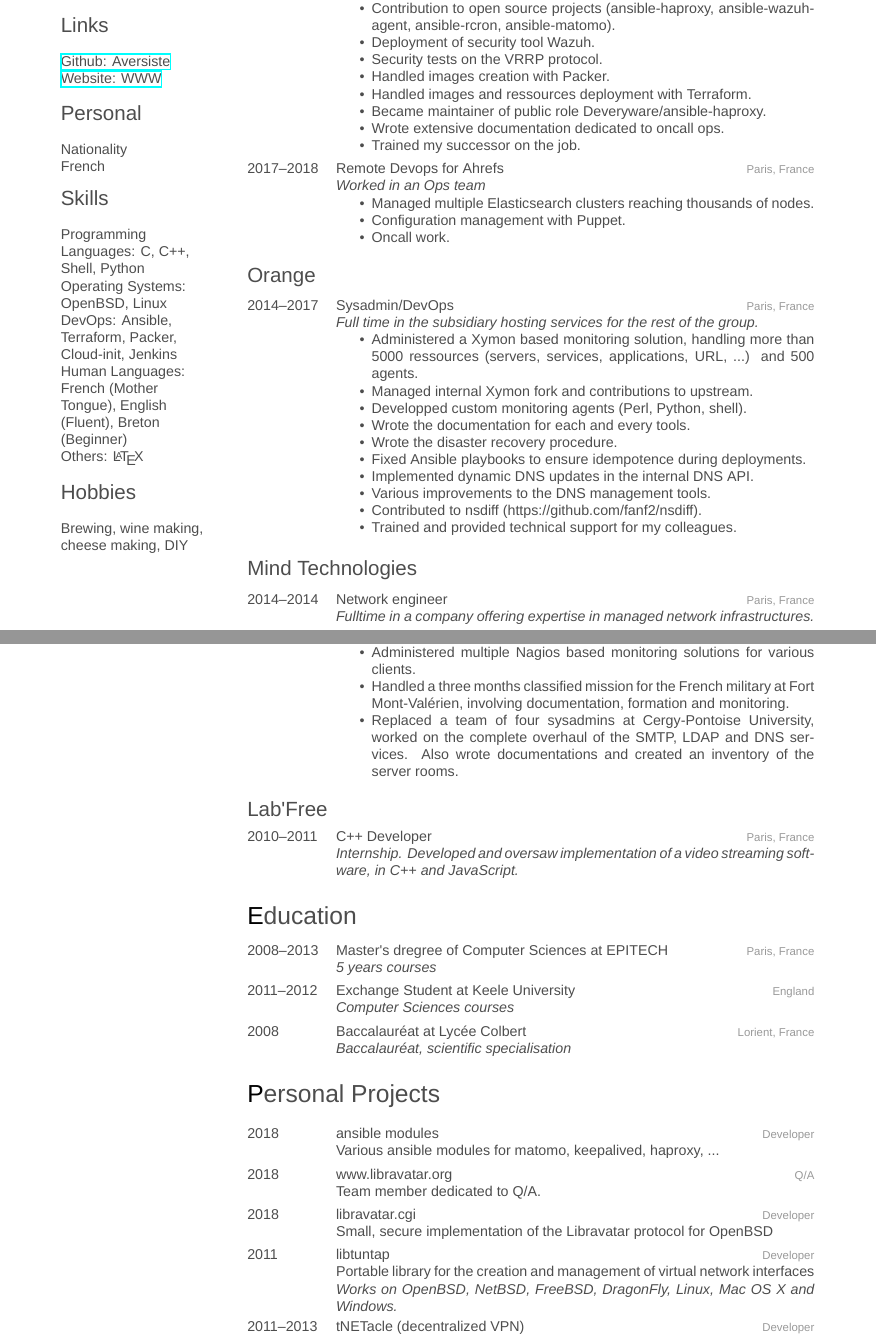
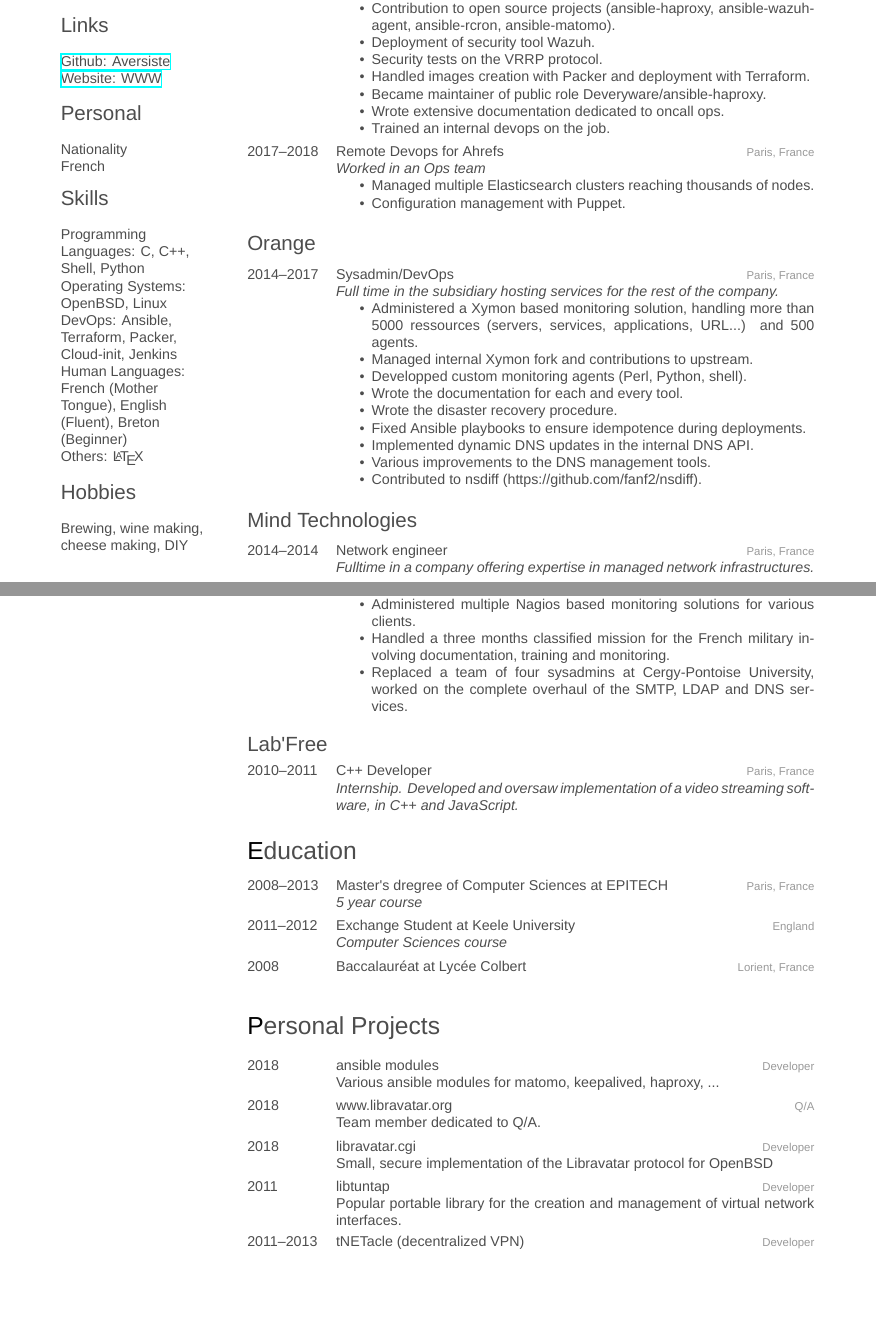
Before and after one commit to tleguern/Resume, a LaTeX CV (tleguern_resume.tex): two parts of pages 1 and 2 of 2, joined at a grey line, cut so that both start at the same text, the shorter picture padded with empty space. Compiled offline with XeLaTeX; a missing font is replaced by an installed copy or a similar font.

Commit message:
Wording, spelling and other clarifications.

```diff
--- a/tleguern_resume.tex
+++ b/tleguern_resume.tex
@@ -75,11 +75,10 @@
     \item Contribution to open source projects (ansible-haproxy, ansible-wazuh-agent, ansible-rcron, ansible-matomo).
     \item Deployment of security tool Wazuh.
     \item Security tests on the VRRP protocol.
-    \item Handled images creation with Packer.
-    \item Handled images and ressources deployment with Terraform.
+    \item Handled images creation with Packer and deployment with Terraform.
     \item Became maintainer of public role Deveryware/ansible-haproxy.
     \item Wrote extensive documentation dedicated to oncall ops.
-    \item Trained my successor on the job.
+    \item Trained an internal devops on the job.
   \end{itemize}
 }
 \entry {2017--2018} {Remote Devops for Ahrefs} {Paris, France} {
@@ -87,7 +86,6 @@
   \begin{itemize}
     \item Managed multiple Elasticsearch clusters reaching thousands of nodes.
     \item Configuration management with Puppet.
-    \item Oncall work.
   \end{itemize}
 }
 \end{entrylist}
@@ -95,18 +93,17 @@
 \subsection{Orange}
 \begin{entrylist}
 \entry {2014--2017} {Sysadmin/DevOps} {Paris, France} {
-  \emph{Full time in the subsidiary hosting services for the rest of the group.}
+  \emph{Full time in the subsidiary hosting services for the rest of the company.}
   \begin{itemize}
-    \item Administered a Xymon based monitoring solution, handling more than 5000 ressources (servers, services, applications, URL, ...) and 500 agents.
+    \item Administered a Xymon based monitoring solution, handling more than 5000 ressources (servers, services, applications, URL...) and 500 agents.
     \item Managed internal Xymon fork and contributions to upstream.
     \item Developped custom monitoring agents (Perl, Python, shell).
-    \item Wrote the documentation for each and every tools.
+    \item Wrote the documentation for each and every tool.
     \item Wrote the disaster recovery procedure.
     \item Fixed Ansible playbooks to ensure idempotence during deployments.
     \item Implemented dynamic DNS updates in the internal DNS API.
     \item Various improvements to the DNS management tools.
     \item Contributed to nsdiff (https://github.com/fanf2/nsdiff).
-    \item Trained and provided technical support for my colleagues.
   \end{itemize}
 }
 \end{entrylist}
@@ -127,15 +124,14 @@
 \subsection{Linagora}
 \begin{entrylist}
 \entry {2012--2014} {System engineer} {Paris, France} {
-  \emph{Internship within a small team dedicated to cloud hosting followed by fulltime at various clients.}
   \begin{itemize}
     \item Administered a Xen cluster and helped clients into building their hosted services.
     \item Migrated the old clients ressources from dedicated or shared hostings to virtual machines with Puppet as a deployment tool.
     \item Implemented p2v (physical to virtual) migration solutions.
     \item Developped an internal domain name monitoring solution.
     \item Administered multiple Nagios based monitoring solutions for various clients.
-    \item Handled a three months classified mission for the French military at Fort Mont-Valérien, involving documentation, formation and monitoring.
-    \item Replaced a team of four sysadmins at Cergy-Pontoise University, worked on the complete overhaul of the SMTP, LDAP and DNS services. Also wrote documentations and created an inventory of the server rooms.
+    \item Handled a three months classified mission for the French military involving documentation, training and monitoring.
+    \item Replaced a team of four sysadmins at Cergy-Pontoise University, worked on the complete overhaul of the SMTP, LDAP and DNS services.
   \end{itemize}
 }
 \end{entrylist}
@@ -158,19 +154,19 @@
 \begin{entrylist}
 \entry
 {2008--2013}
-{Master's dregree {\normalfont of Computer Sciences} at EPITECH}
+{Master's dregree {\normalfont of Computer Sciences at EPITECH}}
 {Paris, France}
-{\emph{5 years courses}}
+{\emph{5 year course}}
 \entry
 {2011--2012}
 {Exchange Student {\normalfont at Keele University}}
 {England}
-{\emph{Computer Sciences courses}}
+{\emph{Computer Sciences course}}
 \entry
 {2008}
 {Baccalauréat {\normalfont at Lycée Colbert}}
 {Lorient, France}
-{\emph{Baccalauréat, scientific specialisation}}
+{}
 \end{entrylist}
 
 %-------------------------------------------------------------------------------
@@ -198,8 +194,7 @@
 {2011}
 {libtuntap}
 {Developer}
-{Portable library for the creation and management of virtual network interfaces\\
-\emph{Works on OpenBSD, NetBSD, FreeBSD, DragonFly, Linux, Mac OS X and Windows.}}
+{Popular portable library for the creation and management of virtual network interfaces.}
 \entry
 {2011--2013}
 {tNETacle (decentralized VPN)}
```
Also changed, not shown: tleguern_resume.pdf, tleguern_resume.tex (2 more changed lines).
